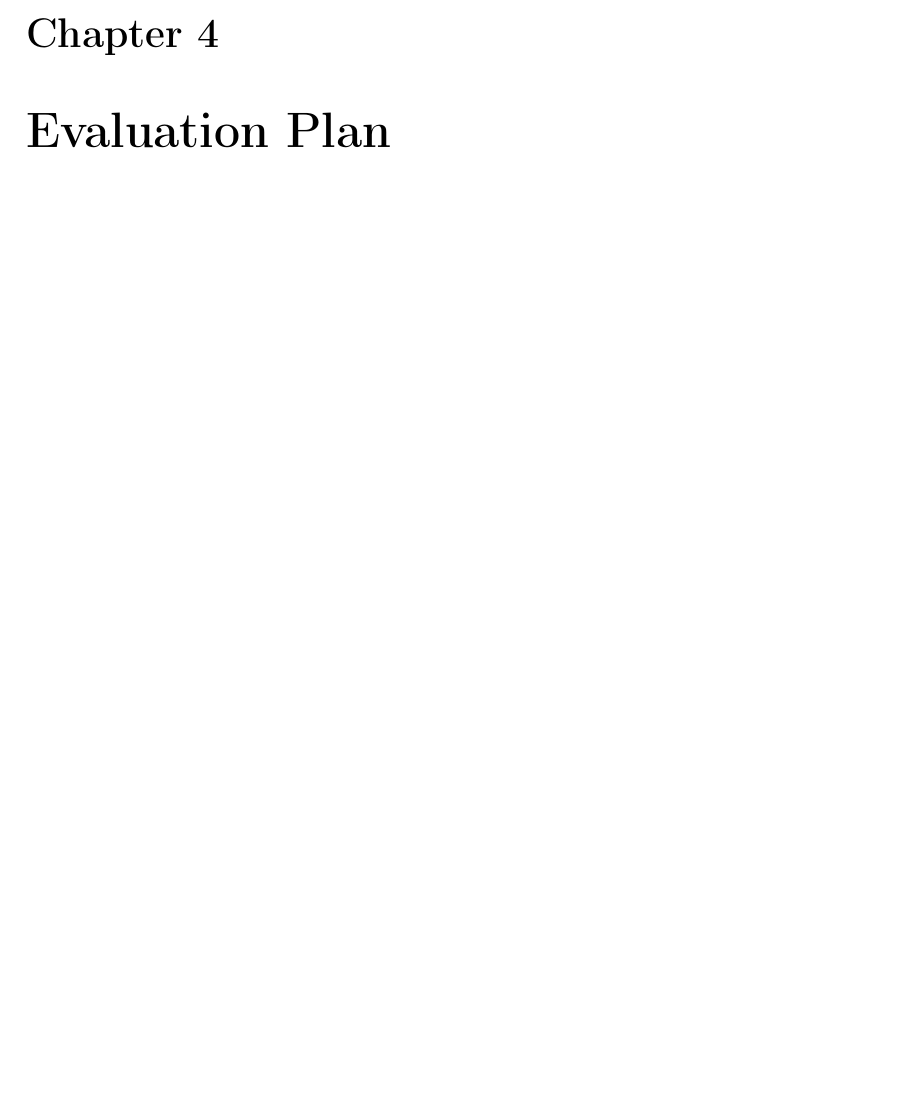
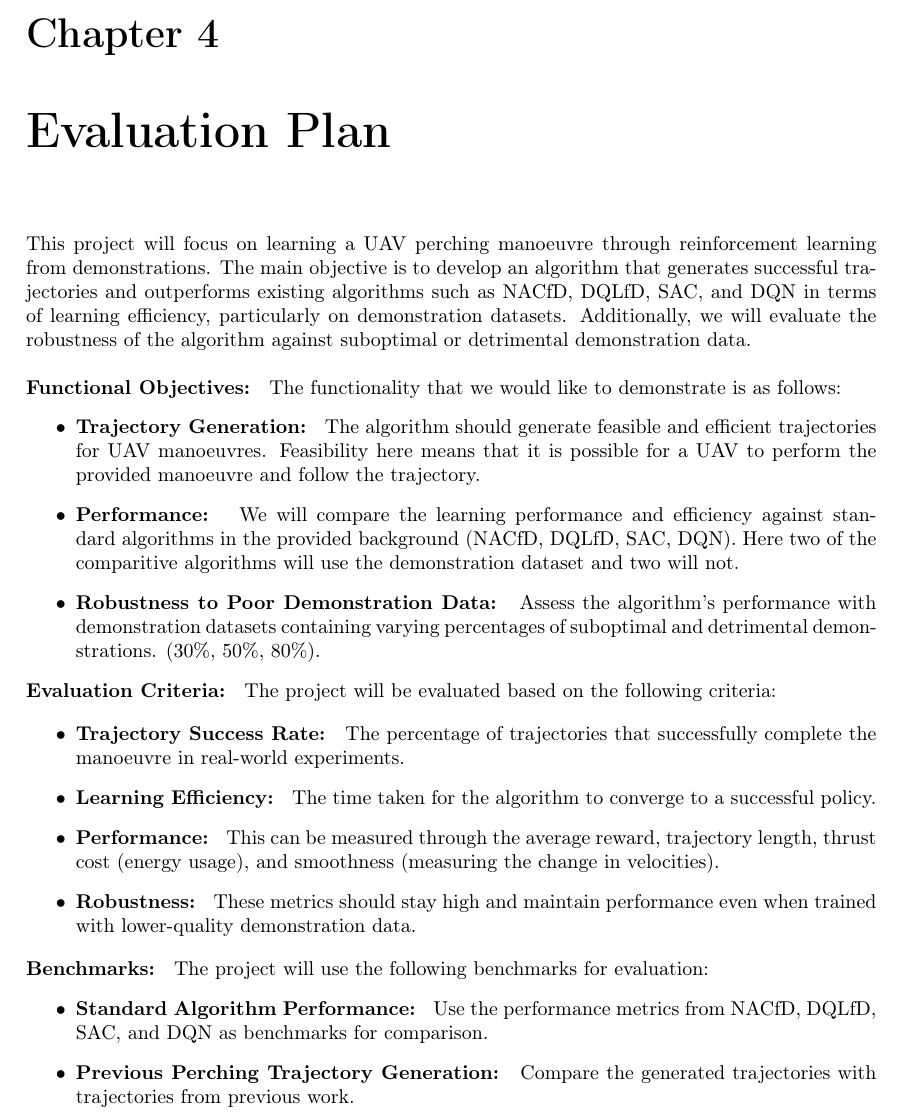
Before and after one commit to kyrran/oldDrone, a LaTeX thesis (03_Final_report_and_presentation/interim_report.tex, which reads 03_Final_report_and_presentation/interim/evaluation_plan.tex): part of page 22 of 25, cut so that both start at the same text, the shorter picture padded with empty space. Compiled offline with pdfLaTeX.

Commit message:
add evaluation plan to report (#14)

```diff
--- a/03_Final_report_and_presentation/interim/evaluation_plan.tex
+++ b/03_Final_report_and_presentation/interim/evaluation_plan.tex
@@ -3,4 +3,44 @@
 % Project evaluation is very important, so it's important to think now about how you plan to measure success.
 % For example, what functionality do you need to demonstrate?
 % What experiments to you need to undertake and what outcome(s) would constitute success?
-% What benchmarks should you use? How has your project extended the state of the art?  How do you measure qualitative aspects, such as ease of use?  These are the sort of questions that your project evaluation should address; this section should outline your plan.
+% What benchmarks should you use?
+% How has your project extended the state of the art?
+% How do you measure qualitative aspects, such as ease of use?
+% These are the sort of questions that your project evaluation should address; this section should outline your plan.
+
+This project will focus on learning a UAV perching manoeuvre through reinforcement learning from demonstrations.
+The main objective is to develop an algorithm that generates successful trajectories and outperforms existing algorithms such as NACfD, DQLfD, SAC, and DQN in terms of learning efficiency, particularly on demonstration datasets.
+Additionally, we will evaluate the robustness of the algorithm against suboptimal or detrimental demonstration data. \\
+
+\noindent
+\textbf{Functional Objectives: }
+The functionality that we would like to demonstrate is as follows:
+\begin{itemize}
+  \item \textbf{Trajectory Generation: } The algorithm should generate feasible and efficient trajectories for UAV manoeuvres.
+  Feasibility here means that it is possible for a UAV to perform the provided manoeuvre and follow the trajectory.
+
+  \item \textbf{Performance: } We will compare the learning performance and efficiency against standard algorithms in the provided background (NACfD, DQLfD, SAC, DQN).
+  Here two of the comparitive algorithms will use the demonstration dataset and two will not.
+
+  \item \textbf{Robustness to Poor Demonstration Data: } Assess the algorithm's performance with demonstration datasets containing varying percentages of suboptimal and detrimental demonstrations. (30\%, 50\%, 80\%).
+
+\end{itemize}
+
+\noindent
+\textbf{Evaluation Criteria: }
+The project will be evaluated based on the following criteria:
+
+\begin{itemize}
+  \item \textbf{Trajectory Success Rate: } The percentage of trajectories that successfully complete the manoeuvre in real-world experiments.
+  \item \textbf{Learning Efficiency: } The time taken for the algorithm to converge to a successful policy.
+  \item \textbf{Performance: } This can be measured through the average reward, trajectory length, thrust cost (energy usage), and smoothness (measuring the change in velocities).
+  \item \textbf{Robustness: } These metrics should stay high and maintain performance even when trained with lower-quality demonstration data.
+\end{itemize}
+
+\noindent
+\textbf{Benchmarks: }
+The project will use the following benchmarks for evaluation:
+\begin{itemize}
+  \item \textbf{Standard Algorithm Performance: } Use the performance metrics from NACfD, DQLfD, SAC, and DQN as benchmarks for comparison.
+  \item \textbf{Previous Perching Trajectory Generation: } Compare the generated trajectories with trajectories from previous work.
+\end{itemize}
```
